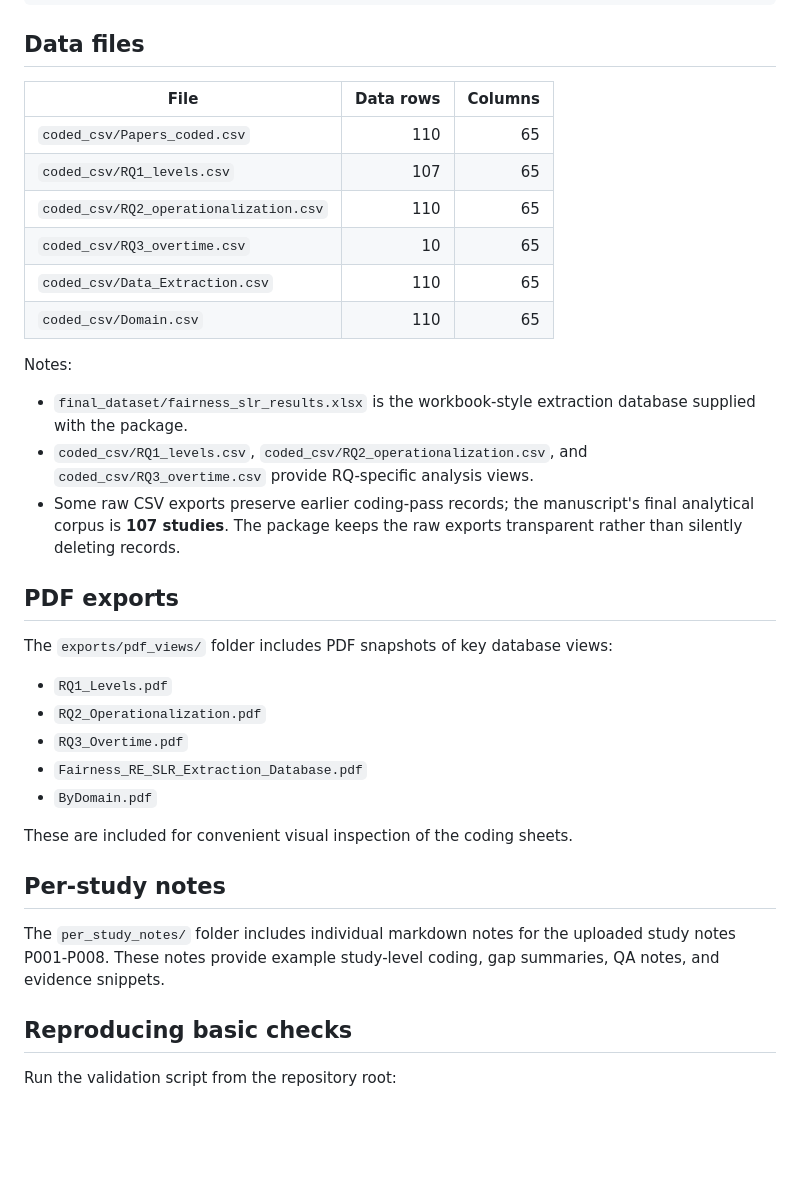
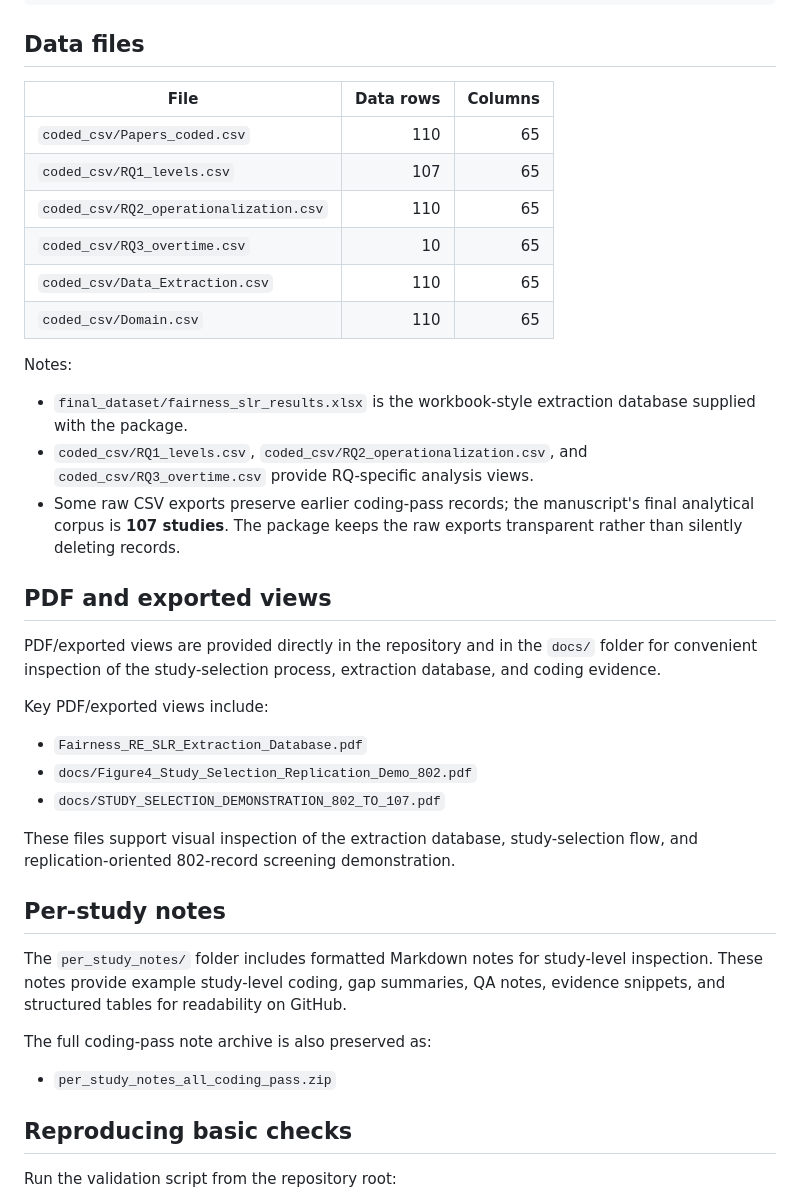
Before and after one commit to caetanosergio/fairness-requirements-slr-replication-package, a Markdown page: README.md, the part around one of its changes. Rendered like a GitHub page; blank space fills up the shorter version.

```diff
--- a/README.md
+++ b/README.md
@@ -35,35 +35,40 @@ fairness-requirements-slr-replication-package/
 
 ## Data files
 
-| File | Data rows | Columns |
-|---|---:|---:|
-| `coded_csv/Papers_coded.csv` | 110 | 65 |
-| `coded_csv/RQ1_levels.csv` | 107 | 65 |
-| `coded_csv/RQ2_operationalization.csv` | 110 | 65 |
-| `coded_csv/RQ3_overtime.csv` | 10 | 65 |
-| `coded_csv/Data_Extraction.csv` | 110 | 65 |
-| `coded_csv/Domain.csv` | 110 | 65 |
+| File                                   | Data rows | Columns |
+| -------------------------------------- | --------: | ------: |
+| `coded_csv/Papers_coded.csv`           |       110 |      65 |
+| `coded_csv/RQ1_levels.csv`             |       107 |      65 |
+| `coded_csv/RQ2_operationalization.csv` |       110 |      65 |
+| `coded_csv/RQ3_overtime.csv`           |        10 |      65 |
+| `coded_csv/Data_Extraction.csv`        |       110 |      65 |
+| `coded_csv/Domain.csv`                 |       110 |      65 |
 
 Notes:
-- `final_dataset/fairness_slr_results.xlsx` is the workbook-style extraction database supplied with the package.
-- `coded_csv/RQ1_levels.csv`, `coded_csv/RQ2_operationalization.csv`, and `coded_csv/RQ3_overtime.csv` provide RQ-specific analysis views.
-- Some raw CSV exports preserve earlier coding-pass records; the manuscript's final analytical corpus is **107 studies**. The package keeps the raw exports transparent rather than silently deleting records.
 
-## PDF exports
+* `final_dataset/fairness_slr_results.xlsx` is the workbook-style extraction database supplied with the package.
+* `coded_csv/RQ1_levels.csv`, `coded_csv/RQ2_operationalization.csv`, and `coded_csv/RQ3_overtime.csv` provide RQ-specific analysis views.
+* Some raw CSV exports preserve earlier coding-pass records; the manuscript's final analytical corpus is **107 studies**. The package keeps the raw exports transparent rather than silently deleting records.
 
-The `exports/pdf_views/` folder includes PDF snapshots of key database views:
+## PDF and exported views
 
-- `RQ1_Levels.pdf`
-- `RQ2_Operationalization.pdf`
-- `RQ3_Overtime.pdf`
-- `Fairness_RE_SLR_Extraction_Database.pdf`
-- `ByDomain.pdf`
+PDF/exported views are provided directly in the repository and in the `docs/` folder for convenient inspection of the study-selection process, extraction database, and coding evidence.
 
-These are included for convenient visual inspection of the coding sheets.
+Key PDF/exported views include:
+
+* `Fairness_RE_SLR_Extraction_Database.pdf`
+* `docs/Figure4_Study_Selection_Replication_Demo_802.pdf`
+* `docs/STUDY_SELECTION_DEMONSTRATION_802_TO_107.pdf`
+
+These files support visual inspection of the extraction database, study-selection flow, and replication-oriented 802-record screening demonstration.
 
 ## Per-study notes
 
-The `per_study_notes/` folder includes individual markdown notes for the uploaded study notes P001-P008. These notes provide example study-level coding, gap summaries, QA notes, and evidence snippets.
+The `per_study_notes/` folder includes formatted Markdown notes for study-level inspection. These notes provide example study-level coding, gap summaries, QA notes, evidence snippets, and structured tables for readability on GitHub.
+
+The full coding-pass note archive is also preserved as:
+
+* `per_study_notes_all_coding_pass.zip`
 
 ## Reproducing basic checks
 
```
Also changed, not shown: other parts of README.md (+32 -24 lines).
